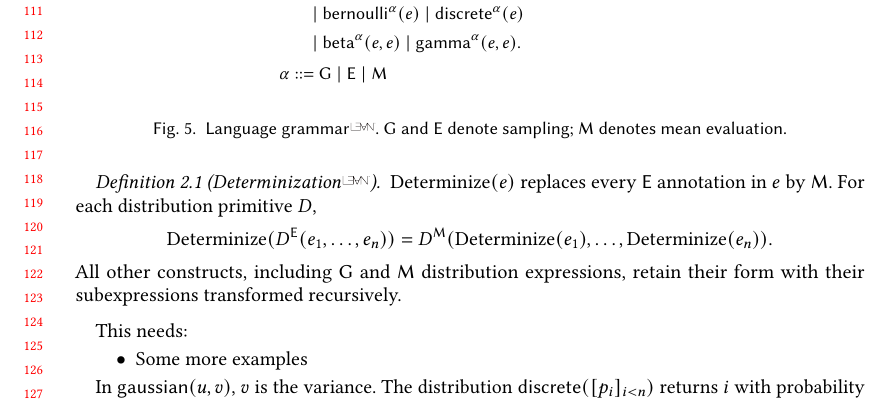
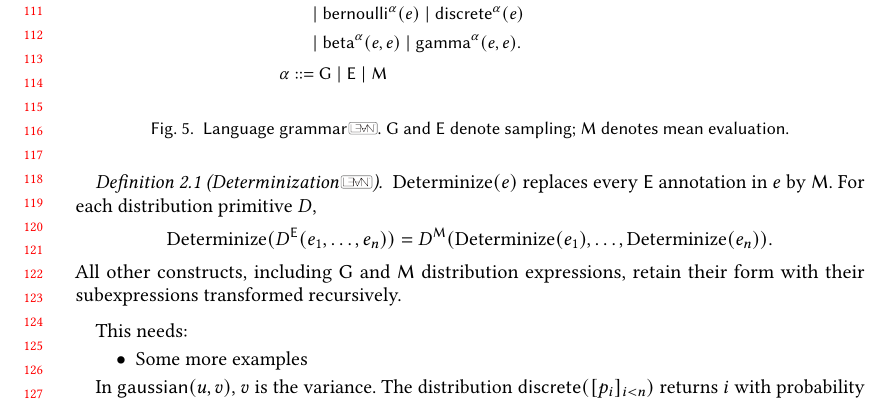
Before and after one commit to julesjacobs/determinize, a LaTeX paper (tex/main.tex, which reads tex/lean-links.tex): part of page 3 of 18, cut so that both start at the same text. Compiled offline with pdfLaTeX.

Commit message:
Frame the Lean link mark in a thin rounded badge
The L∃∀N™ wordmark is hairline art: its stroke is 3.6% of its height,
0.16pt at the 1ex the mark is set in, so on screen it was barely
visible. A .3pt grey rounded frame with 1pt padding around the
unaltered logo, like the L∃∀N button leanblueprint puts next to each
statement, makes it read as a mark; the logo itself stays as provided,
which the Lean FRO trademark policy requires.

The frame is drawn with pgf primitives rather than a tikz node because
\leanref is also used inside the tikz nodes of the architecture figure,
where a nested node inherited the outer node's text width and fill.

Co-Authored-By: Claude Opus 5 (1M context) <noreply@anthropic.com>
Claude-Session: https://claude.ai/code/session_011z7AaeBwcR1WHJBVg72Bkf

```diff
--- a/tex/lean-links.tex
+++ b/tex/lean-links.tex
@@ -28,9 +28,29 @@
 % kept next to the PDF); the PDF is the SVG rendered by rsvg-convert and
 % trimmed to the drawing with pdfcrop. Placed like the Coq rooster in the
 % Coq literature: a superscript-height mark right after the statement name.
+% The wordmark is hairline art (its stroke is 3.6% of its height, 0.16pt at
+% 1ex), so on its own it is barely visible on screen; a thin rounded frame
+% around it, like the LEAN button in leanblueprint, makes it read as a mark
+% without altering the logo itself.
 \newcommand{\leanlogo}[1][1ex]{%
   \includegraphics[height=#1,alt={Lean}]{figures/logos/lean-logo}}
-\newcommand{\leanmark}{\raisebox{.5ex}{\leanlogo}}
+% Drawn with pgf primitives rather than a tikz node: \leanref is also used
+% inside tikz nodes (figures/architecture.tex), and a nested node would
+% inherit the outer node's text width, fill, and minimum size.
+\newcommand{\leanbadge}{%
+  \begingroup
+  \setbox0=\hbox{\leanlogo}%
+  \pgfpicture
+    \pgfsetbaseline{0pt}%
+    \pgfsetlinewidth{.3pt}%
+    \pgfsetstrokecolor{black!50}%
+    \pgfsetcornersarced{\pgfpoint{1pt}{1pt}}%
+    \pgfpathrectanglecorners{\pgfpoint{-1pt}{-1pt}}{\pgfpoint{\wd0+1pt}{\ht0+1pt}}%
+    \pgfusepath{stroke}%
+    \pgftext[left,bottom]{\copy0}%
+  \endpgfpicture
+  \endgroup}
+\newcommand{\leanmark}{\raisebox{.3ex}{\leanbadge}}
 \newcommand{\leanlink}[1]{%
   \nobreak\hspace{.08em}\href{\csname leanurl@#1\endcsname}{\leanmark}}
 \DeclareRobustCommand{\leanref}[1]{%
```
